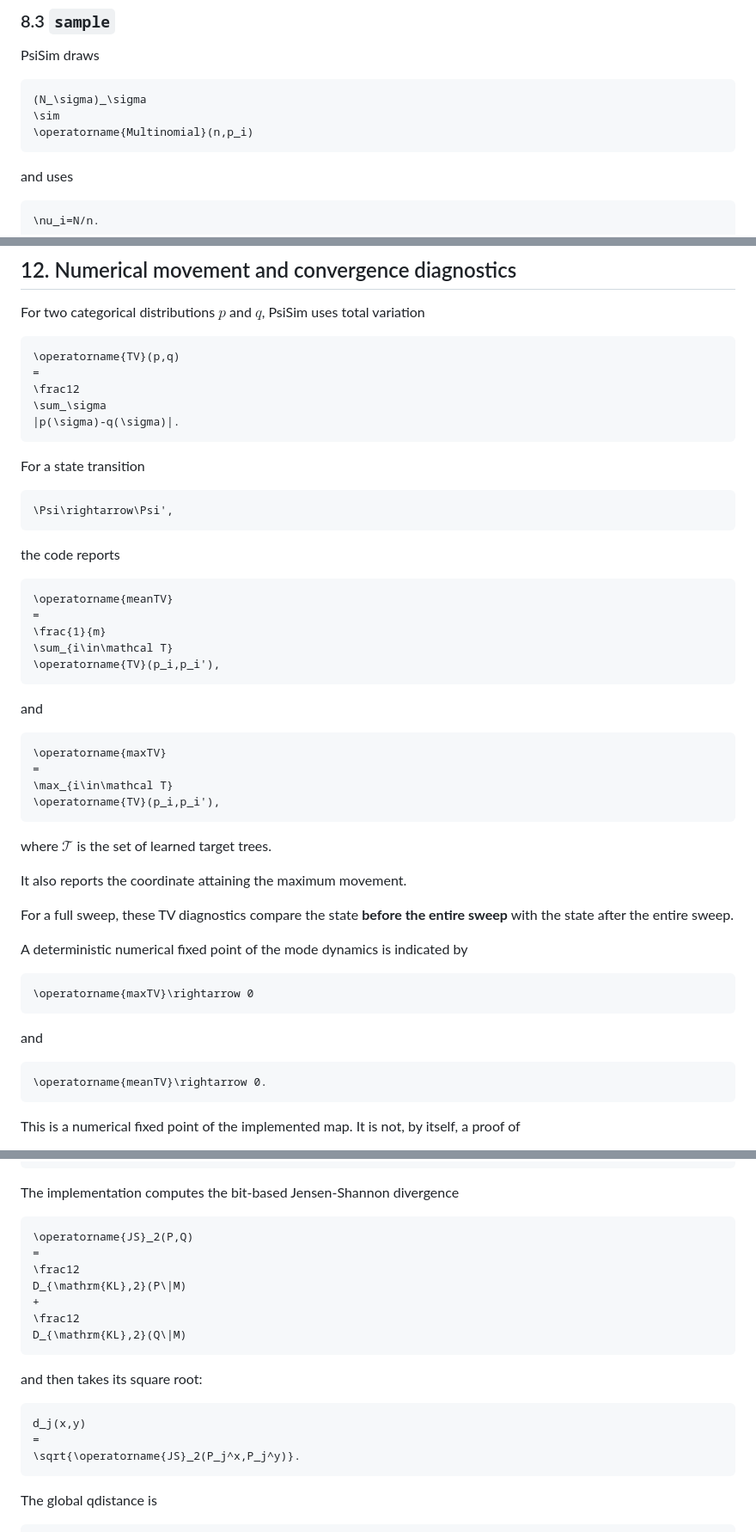
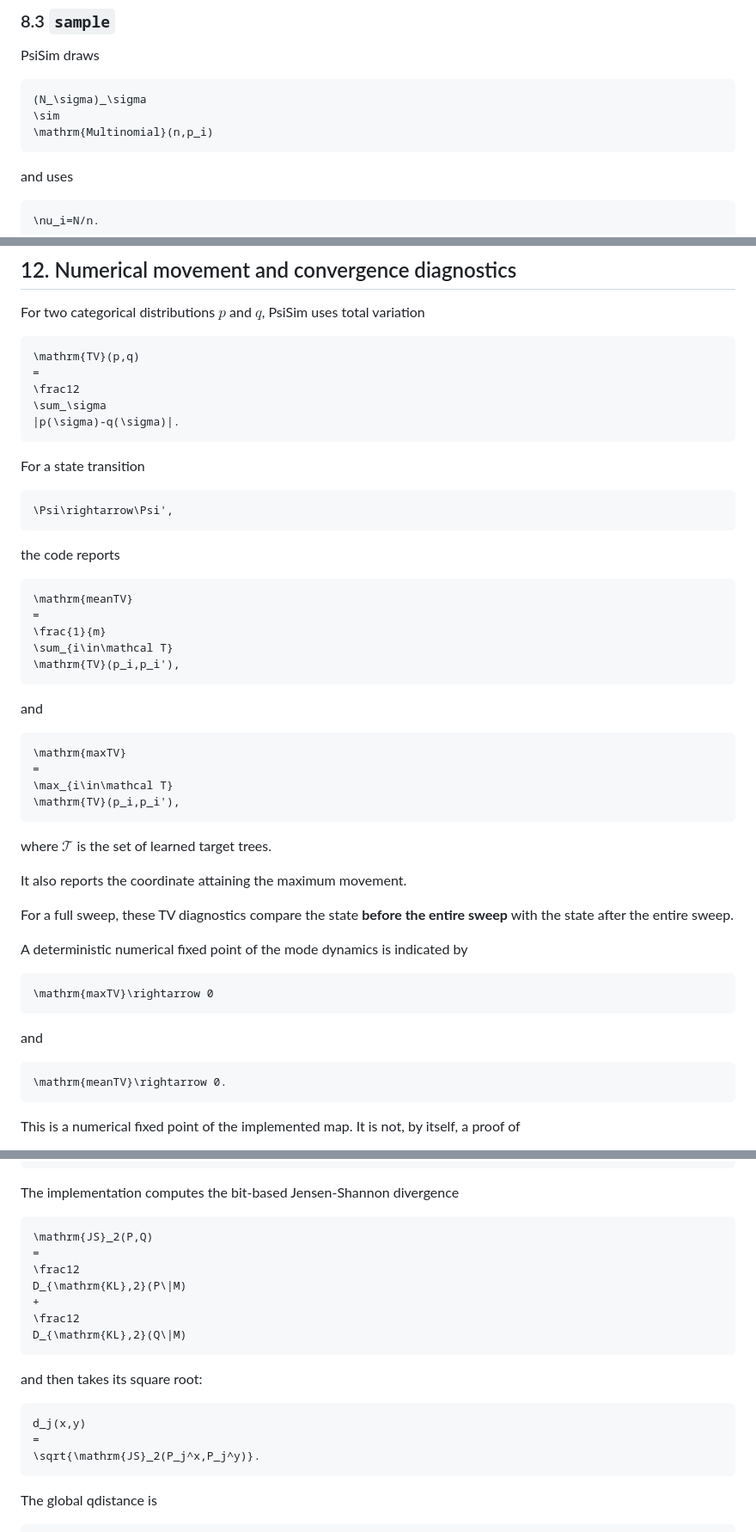
Before and after one commit to zeroknowledgediscovery/psisim, a Markdown page: README.md, 3 parts joined by grey strips. Shown at 86% size. Drawn GitHub-style.

Commit message:
Replace unsupported operatorname macros in README.md

````diff
--- a/README.md
+++ b/README.md
@@ -680,7 +680,7 @@ PsiSim draws
 ```math
 (N_\sigma)_\sigma
 \sim
-\operatorname{Multinomial}(n,p_i)
+\mathrm{Multinomial}(n,p_i)
 ```
 
 and uses
@@ -901,7 +901,7 @@ changing question order can change the trajectory and endpoint.
 For two categorical distributions $p$ and $q$, PsiSim uses total variation
 
 ```math
-\operatorname{TV}(p,q)
+\mathrm{TV}(p,q)
 =
 \frac12
 \sum_\sigma
@@ -917,20 +917,20 @@ For a state transition
 the code reports
 
 ```math
-\operatorname{meanTV}
+\mathrm{meanTV}
 =
 \frac{1}{m}
 \sum_{i\in\mathcal T}
-\operatorname{TV}(p_i,p_i'),
+\mathrm{TV}(p_i,p_i'),
 ```
 
 and
 
 ```math
-\operatorname{maxTV}
+\mathrm{maxTV}
 =
 \max_{i\in\mathcal T}
-\operatorname{TV}(p_i,p_i'),
+\mathrm{TV}(p_i,p_i'),
 ```
 
 where $\mathcal T$ is the set of learned target trees.
@@ -943,13 +943,13 @@ sweep** with the state after the entire sweep.
 A deterministic numerical fixed point of the mode dynamics is indicated by
 
 ```math
-\operatorname{maxTV}\rightarrow 0
+\mathrm{maxTV}\rightarrow 0
 ```
 
 and
 
 ```math
-\operatorname{meanTV}\rightarrow 0.
+\mathrm{meanTV}\rightarrow 0.
 ```
 
 This is a numerical fixed point of the implemented map.  It is not, by itself,
@@ -1067,7 +1067,7 @@ M_j=\frac12(P_j^x+P_j^y).
 The implementation computes the bit-based Jensen-Shannon divergence
 
 ```math
-\operatorname{JS}_2(P,Q)
+\mathrm{JS}_2(P,Q)
 =
 \frac12
 D_{\mathrm{KL},2}(P\|M)
@@ -1081,7 +1081,7 @@ and then takes its square root:
 ```math
 d_j(x,y)
 =
-\sqrt{\operatorname{JS}_2(P_j^x,P_j^y)}.
+\sqrt{\mathrm{JS}_2(P_j^x,P_j^y)}.
 ```
 
 The global qdistance is
````
